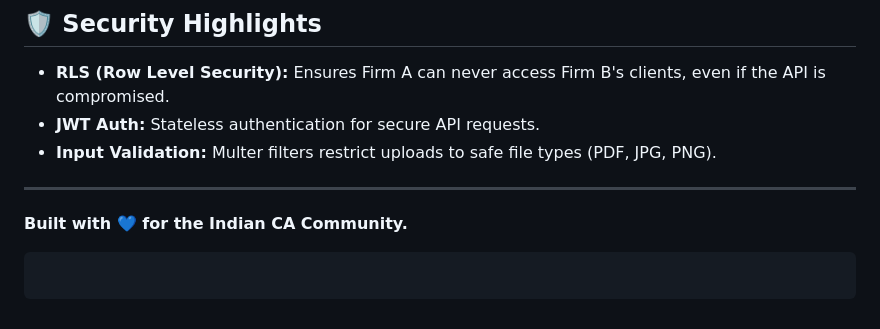
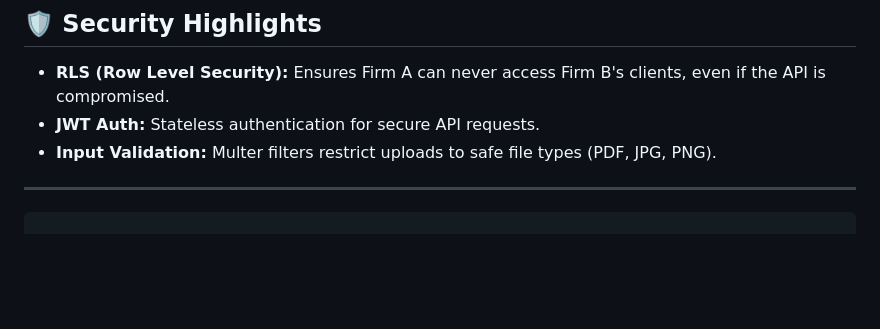
Before and after one commit to Hrideshsrivastava/audit_bridge, a Markdown page: README.md, the part around one of its changes. Rendered like a GitHub page; blank space fills up the shorter version.

Commit message:
Refactor README formatting
Updated formatting and removed unnecessary symbols in README.

````diff
--- a/README.md
+++ b/README.md
@@ -121,8 +121,6 @@ The project uses a relational schema with **Row Level Security (RLS)** to ensure
 
 ---
 
-**Built with 💙 for the Indian CA Community.**
+
 
 ```
-
-```
````
Also changed, not shown: other parts of README.md (+4 -4 lines).
